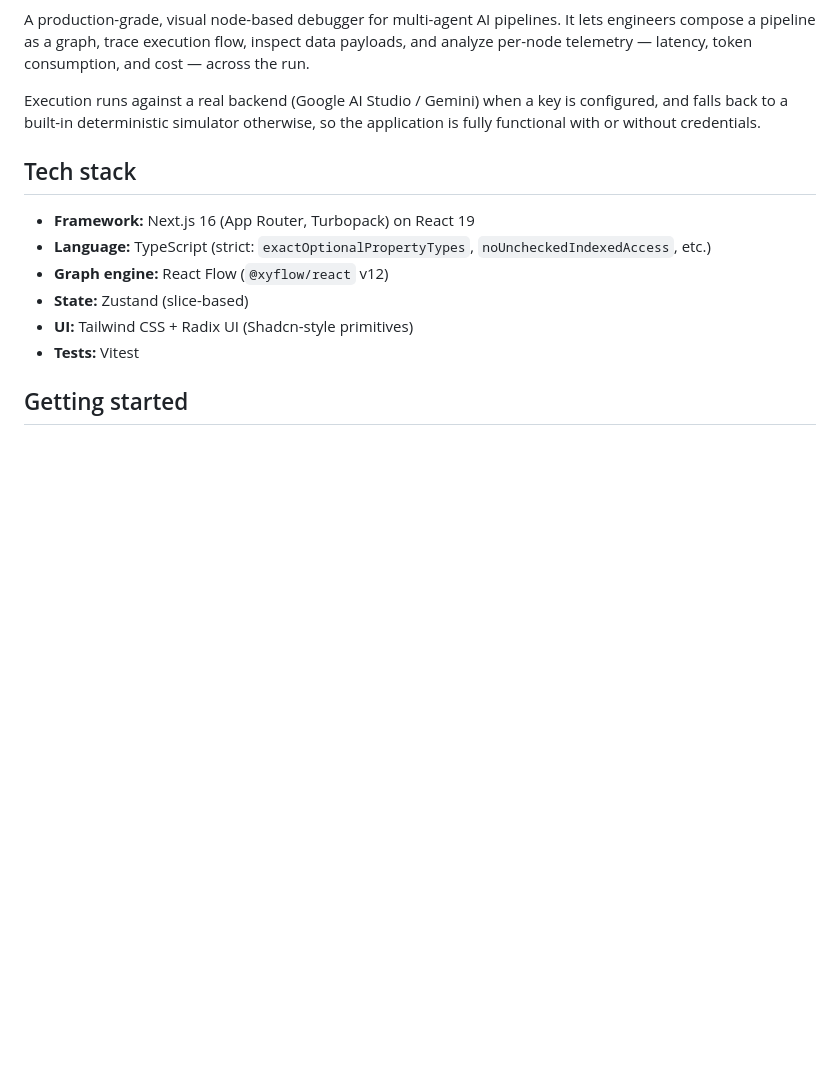
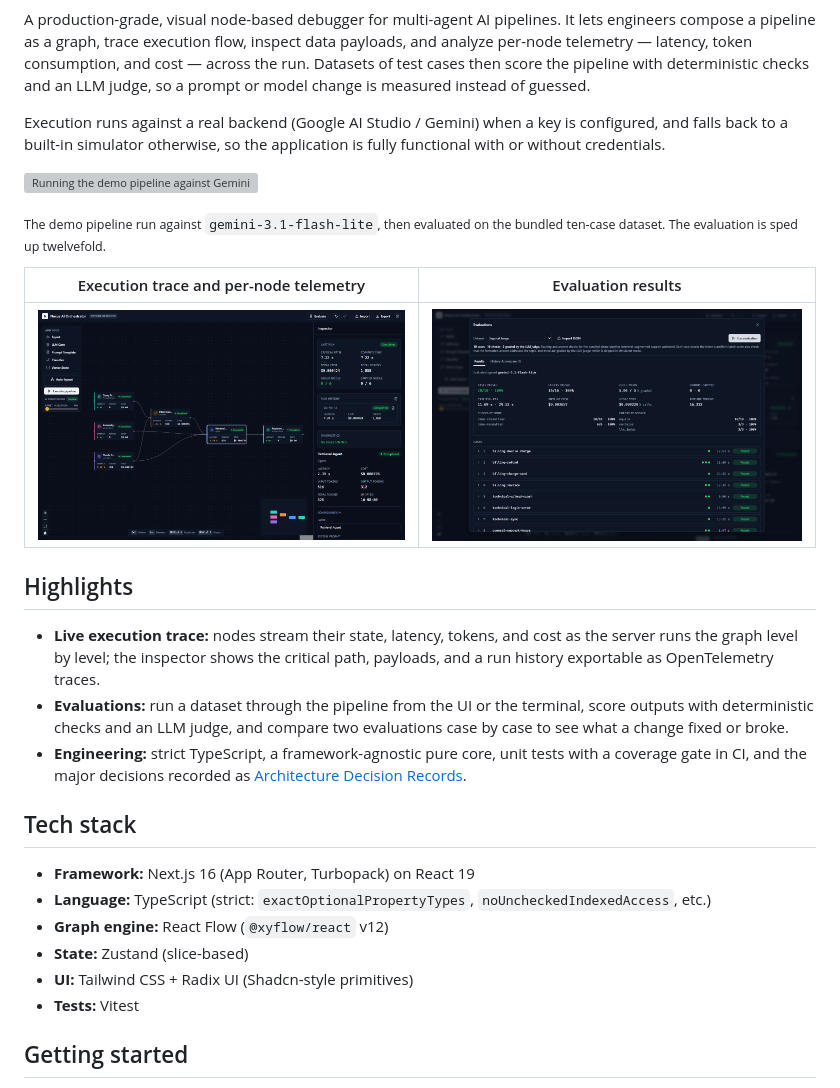
Before and after one commit to Carlosmarroquin20/nexus-ai-orchestrator, a Markdown page: README.md, the part around one of its changes. Drawn GitHub-style; pictures changed too: docs/media/evaluation.png (added), docs/media/pipeline-run.png (added); blank space fills up the shorter version; grey boxes are pictures that could not be loaded.

Commit message:
docs: show the application at work in the README
Adds a walkthrough GIF and screenshots of a real run and evaluation against Gemini, CI and license badges, and a short highlights section.

```diff
--- a/README.md
+++ b/README.md
@@ -3,10 +6,33 @@
 A production-grade, visual node-based debugger for multi-agent AI pipelines. It lets
 engineers compose a pipeline as a graph, trace execution flow, inspect data payloads,
 and analyze per-node telemetry — latency, token consumption, and cost — across the run.
+Datasets of test cases then score the pipeline with deterministic checks and an LLM
+judge, so a prompt or model change is measured instead of guessed.
 
 Execution runs against a real backend (Google AI Studio / Gemini) when a key is
-configured, and falls back to a built-in deterministic simulator otherwise, so the
+configured, and falls back to a built-in simulator otherwise, so the
 application is fully functional with or without credentials.
+
+![Running the demo pipeline against Gemini, inspecting a node, and evaluating the pipeline on a ten-case dataset](docs/media/demo.gif)
+
+<sub>The demo pipeline run against `gemini-3.1-flash-lite`, then evaluated on the bundled
+ten-case dataset. The evaluation is sped up twelvefold.</sub>
+
+| Execution trace and per-node telemetry | Evaluation results |
+| --- | --- |
+| ![Completed pipeline run: every node shows its state, latency, tokens, and cost; the inspector shows the run's critical path and the selected agent's telemetry](docs/media/pipeline-run.png) | ![Evaluation of the support-triage dataset: 10 of 10 cases and 16 of 16 checks passed, with an LLM-judge mean of 5 out of 5, per-node and per-scorer breakdowns, and per-case latency](docs/media/evaluation.png) |
+
+## Highlights
+
+- **Live execution trace:** nodes stream their state, latency, tokens, and cost as the
+  server runs the graph level by level; the inspector shows the critical path, payloads,
+  and a run history exportable as OpenTelemetry traces.
+- **Evaluations:** run a dataset through the pipeline from the UI or the terminal, score
+  outputs with deterministic checks and an LLM judge, and compare two evaluations case by
+  case to see what a change fixed or broke.
+- **Engineering:** strict TypeScript, a framework-agnostic pure core, unit tests with a
+  coverage gate in CI, and the major decisions recorded as
+  [Architecture Decision Records](docs/adr/README.md).
 
 ## Tech stack
 
```
Also changed, not shown: other parts of README.md (+3 -0 lines), 1 other file.
